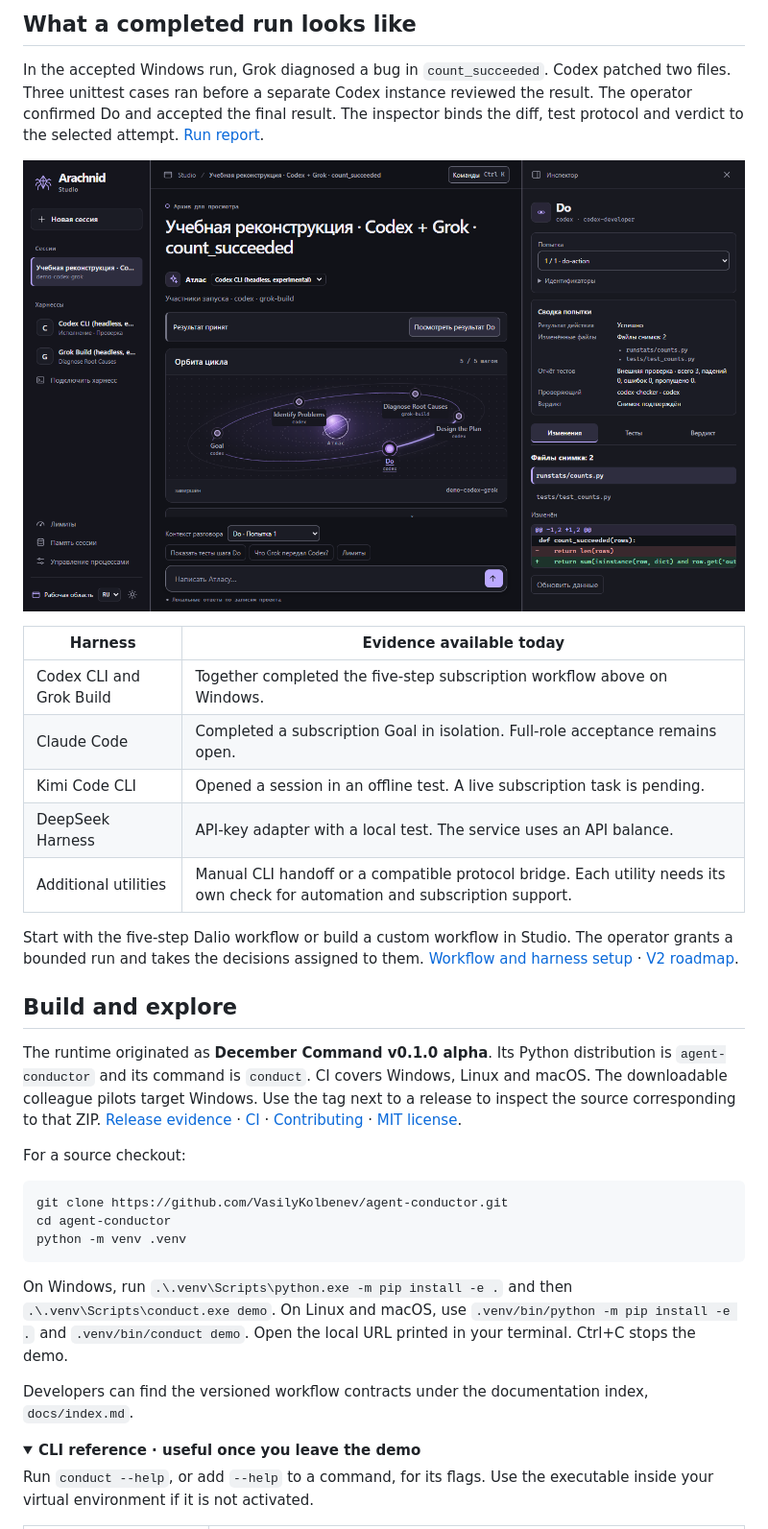
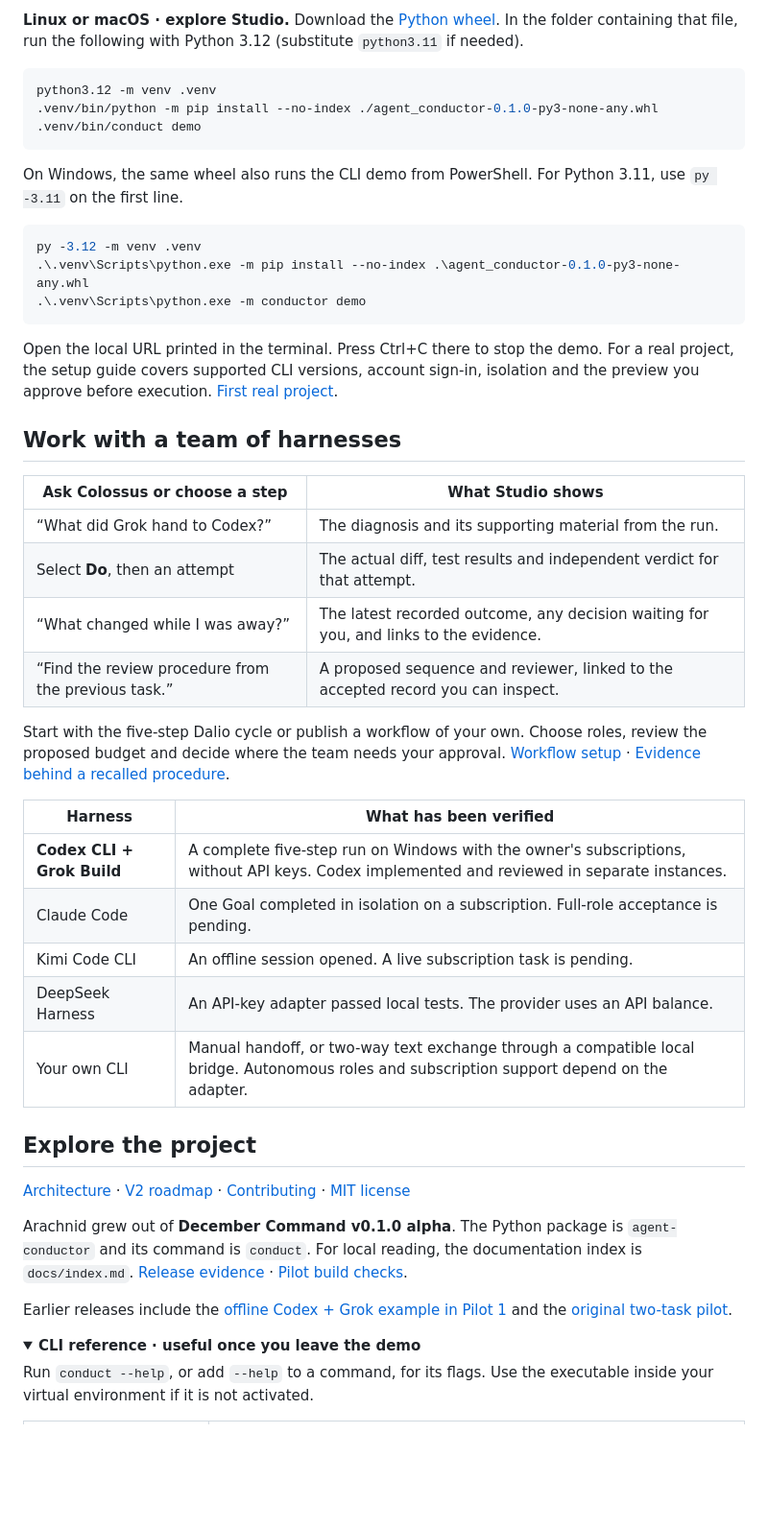
Before and after one commit to VasilyKolbenev/agent-conductor, a Markdown page: README.md, the part around one of its changes. Shown at 96% size. Drawn GitHub-style; folded sections open; blank space fills up the shorter version.

````diff
--- a/README.md
+++ b/README.md
@@ -22,35 +20,51 @@ The two-task pilot stores both tasks and the accepted observations locally. The
 
-## What a completed run looks like
-
-In the accepted Windows run, Grok diagnosed a bug in `count_succeeded`. Codex patched two files. Three unittest cases ran before a separate Codex instance reviewed the result. The operator confirmed Do and accepted the final result. The inspector binds the diff, test protocol and verdict to the selected attempt. [Run report](docs/recovery/2026-10-20/tasks/DALIO-FIRST-COMPLETE-REPORT.md).
-
-![Do in the offline Codex and Grok example. The inspector shows the counter diff, three tests and a separate checker.](docs/assets/pilot1-codex-grok-do.png)
-
-| Harness | Evidence available today |
-| --- | --- |
-| Codex CLI and Grok Build | Together completed the five-step subscription workflow above on Windows. |
-| Claude Code | Completed a subscription Goal in isolation. Full-role acceptance remains open. |
-| Kimi Code CLI | Opened a session in an offline test. A live subscription task is pending. |
-| DeepSeek Harness | API-key adapter with a local test. The service uses an API balance. |
-| Additional utilities | Manual CLI handoff or a compatible protocol bridge. Each utility needs its own check for automation and subscription support. |
-
-Start with the five-step Dalio workflow or build a custom workflow in Studio. The operator grants a bounded run and takes the decisions assigned to them. [Workflow and harness setup](docs/first-run-v1.en.md) · [V2 roadmap](docs/plans/2026-11-13-v2-alpha-review.ru.md).
-
-## Build and explore
-
-The runtime originated as **December Command v0.1.0 alpha**. Its Python distribution is `agent-conductor` and its command is `conduct`. CI covers Windows, Linux and macOS. The downloadable colleague pilots target Windows. Use the tag next to a release to inspect the source corresponding to that ZIP. [Release evidence](docs/release-notes-v1-alpha.md) · [CI](https://github.com/VasilyKolbenev/agent-conductor/actions/workflows/ci.yml) · [Contributing](CONTRIBUTING.md) · [MIT license](LICENSE).
-
-For a source checkout:
+**Linux or macOS · explore Studio.** Download the [Python wheel][wheel]. In the folder containing that file, run the following with Python 3.12 (substitute `python3.11` if needed).
 
 ```sh
-git clone https://github.com/VasilyKolbenev/agent-conductor.git
-cd agent-conductor
-python -m venv .venv
+python3.12 -m venv .venv
+.venv/bin/python -m pip install --no-index ./agent_conductor-0.1.0-py3-none-any.whl
+.venv/bin/conduct demo
 ```
 
-On Windows, run `.\.venv\Scripts\python.exe -m pip install -e .` and then `.\.venv\Scripts\conduct.exe demo`. On Linux and macOS, use `.venv/bin/python -m pip install -e .` and `.venv/bin/conduct demo`. Open the local URL printed in your terminal. Ctrl+C stops the demo.
+On Windows, the same wheel also runs the CLI demo from PowerShell. For Python 3.11, use `py -3.11` on the first line.
 
-Developers can find the versioned workflow contracts under the documentation index, `docs/index.md`.
+```powershell
+py -3.12 -m venv .venv
+.\.venv\Scripts\python.exe -m pip install --no-index .\agent_conductor-0.1.0-py3-none-any.whl
+.\.venv\Scripts\python.exe -m conductor demo
+```
+
+Open the local URL printed in the terminal. Press Ctrl+C there to stop the demo. For a real project, the setup guide covers supported CLI versions, account sign-in, isolation and the preview you approve before execution. [First real project](docs/first-run-v1.en.md).
+
+## Work with a team of harnesses
+
+| Ask Colossus or choose a step | What Studio shows |
+| --- | --- |
+| “What did Grok hand to Codex?” | The diagnosis and its supporting material from the run. |
+| Select **Do**, then an attempt | The actual diff, test results and independent verdict for that attempt. |
+| “What changed while I was away?” | The latest recorded outcome, any decision waiting for you, and links to the evidence. |
+| “Find the review procedure from the previous task.” | A proposed sequence and reviewer, linked to the accepted record you can inspect. |
+
+Start with the five-step Dalio cycle or publish a workflow of your own. Choose roles, review the proposed budget and decide where the team needs your approval. [Workflow setup](docs/first-run-v1.en.md) · [Evidence behind a recalled procedure](docs/assets/kolos-task-evidence.png).
+
+| Harness | What has been verified |
+| --- | --- |
+| **Codex CLI + Grok Build** | A complete five-step run on Windows with the owner's subscriptions, without API keys. Codex implemented and reviewed in separate instances. |
+| Claude Code | One Goal completed in isolation on a subscription. Full-role acceptance is pending. |
+| Kimi Code CLI | An offline session opened. A live subscription task is pending. |
+| DeepSeek Harness | An API-key adapter passed local tests. The provider uses an API balance. |
+| Your own CLI | Manual handoff, or two-way text exchange through a compatible local bridge. Autonomous roles and subscription support depend on the adapter. |
+
+## Explore the project
+
+[Architecture](docs/architecture.md) · [V2 roadmap](docs/plans/2026-11-13-v2-alpha-review.ru.md) · [Contributing](CONTRIBUTING.md) · [MIT license](LICENSE)
+
+Arachnid grew out of **December Command v0.1.0 alpha**. The Python package is `agent-conductor` and its command is `conduct`. For local reading, the documentation index is `docs/index.md`. [Release evidence](docs/release-notes-v1-alpha.md) · [Pilot build checks](https://github.com/VasilyKolbenev/agent-conductor/actions/runs/43869073662).
+
+Earlier releases include the [offline Codex + Grok example in Pilot 1](https://github.com/VasilyKolbenev/agent-conductor/releases/tag/v0.1.0-pilot.1) and the [original two-task pilot](https://github.com/VasilyKolbenev/agent-conductor/releases/tag/v0.1.0-pilot.2).
+
+[release]: https://github.com/VasilyKolbenev/agent-conductor/releases/tag/v0.1.0-pilot.3
+[wheel]: https://github.com/VasilyKolbenev/agent-conductor/releases/download/v0.1.0-pilot.3/agent_conductor-0.1.0-py3-none-any.whl
 
 <details>
 <summary><strong>CLI reference · useful once you leave the demo</strong></summary>
````
Also changed, not shown: other parts of README.md (+10 -12 lines), README.ru.md (+50 -36 lines), docs/assets/colossus-pilot3-recap.png (added).
